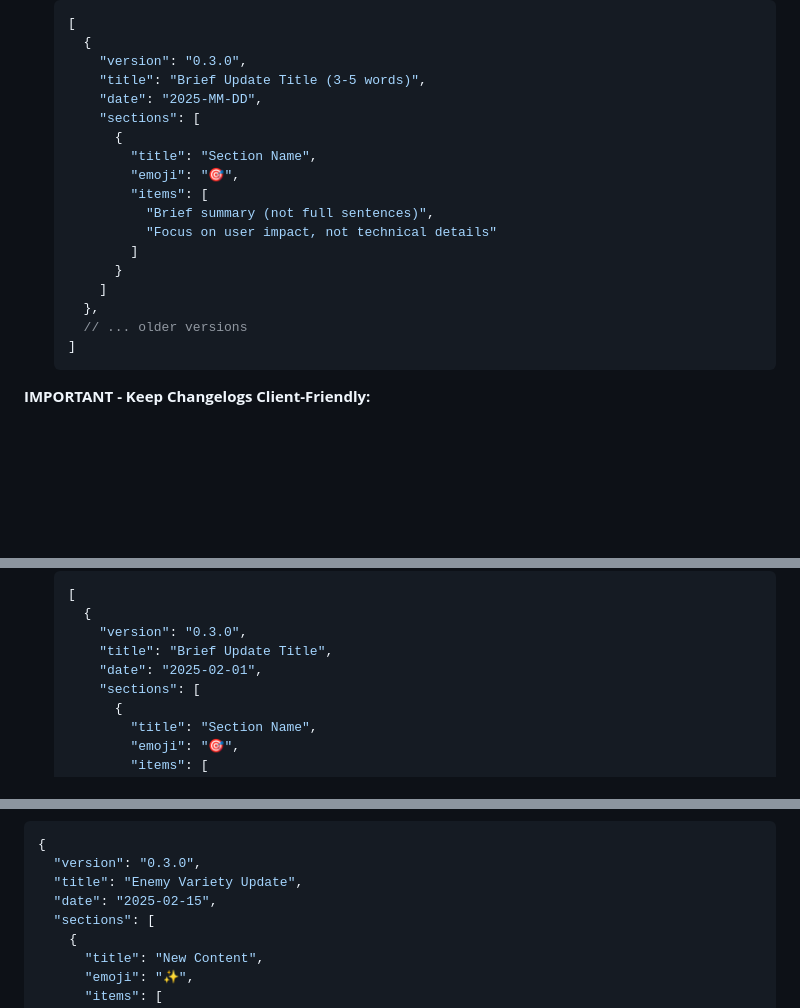
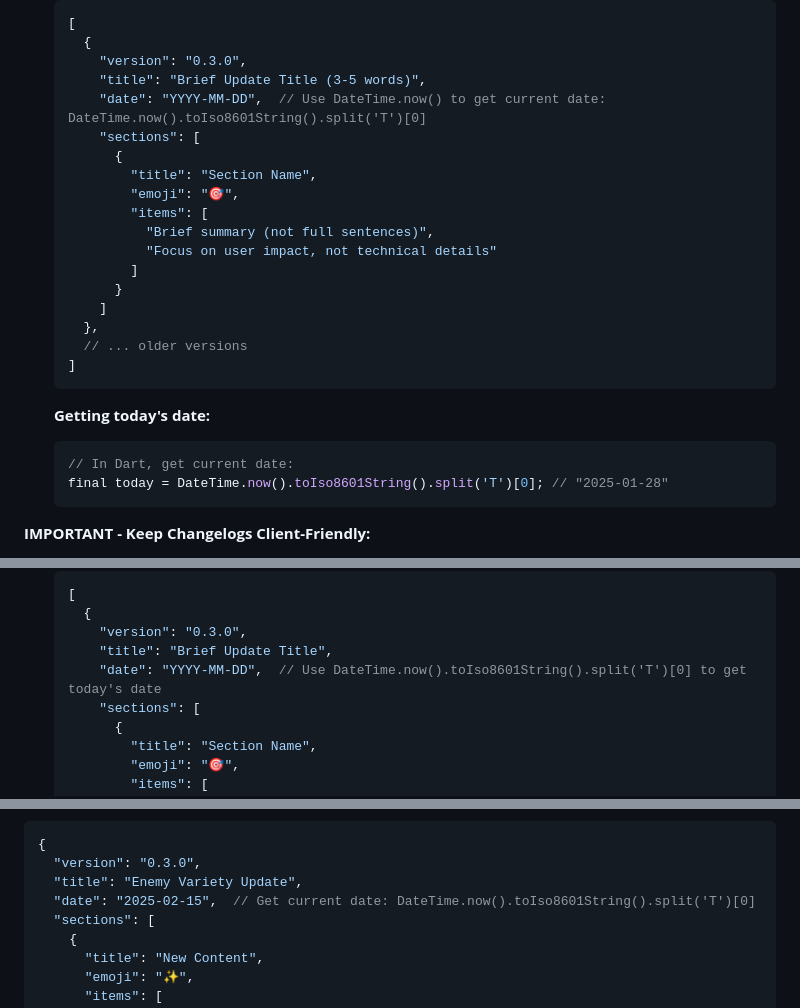
Before and after one commit to abdelaziz-mahdy/space_shooter, a Markdown page: claude.md, 3 parts joined by grey strips. Rendered like a GitHub page; blank space fills up the shorter version.

Commit message:
docs: Update changelog date guidelines to use DateTime.now()
Updated CLAUDE.md to emphasize using code to get the current date
instead of hardcoding dates in changelog.json.

Changes:
- Added Dart code snippet: DateTime.now().toIso8601String().split('T')[0]
- Added reminders in all changelog examples to use code for dates
- Added note emphasizing avoiding hardcoded dates

This ensures changelog dates are always accurate and don't get
out of sync when copy-pasting examples.

🤖 Generated with [Claude Code](https://claude.com/claude-code)

Co-Authored-By: Claude <noreply@anthropic.com>

````diff
--- a/claude.md
+++ b/claude.md
@@ -19,7 +19,7 @@
      {
        "version": "0.3.0",
        "title": "Brief Update Title (3-5 words)",
-       "date": "2025-MM-DD",
+       "date": "YYYY-MM-DD",  // Use DateTime.now() to get current date: DateTime.now().toIso8601String().split('T')[0]
        "sections": [
          {
            "title": "Section Name",
@@ -33,6 +33,12 @@
      },
      // ... older versions
    ]
+   ```
+
+   **Getting today's date:**
+   ```dart
+   // In Dart, get current date:
+   final today = DateTime.now().toIso8601String().split('T')[0]; // "2025-01-28"
    ```
 
 **IMPORTANT - Keep Changelogs Client-Friendly:**
@@ -482,7 +488,7 @@ enemy.takeDamage(999999);  // Calls die() → drops XP → removes
      {
        "version": "0.3.0",
        "title": "Brief Update Title",
-       "date": "2025-02-01",
+       "date": "YYYY-MM-DD",  // Use DateTime.now().toIso8601String().split('T')[0] to get today's date
        "sections": [
          {
            "title": "Section Name",
@@ -519,7 +525,7 @@ enemy.takeDamage(999999);  // Calls die() → drops XP → removes
 {
   "version": "0.3.0",
   "title": "Enemy Variety Update",
-  "date": "2025-02-15",
+  "date": "2025-02-15",  // Get current date: DateTime.now().toIso8601String().split('T')[0]
   "sections": [
     {
       "title": "New Content",
````
Also changed, not shown: other parts of claude.md (+2 -0 lines).
